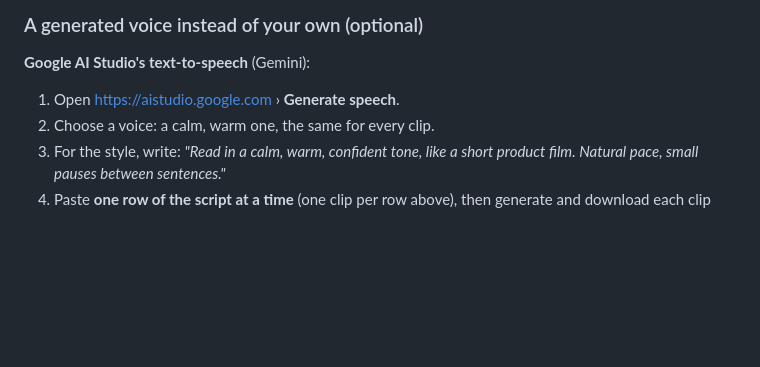
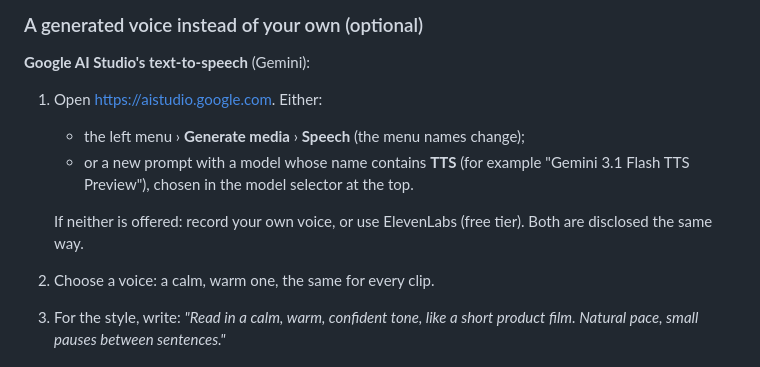
Before and after one commit to afesohromeo/plotwatch, a Markdown page: doc/07-demo-video.md, the part around the change. Rendered like a GitHub page; blank space fills up the shorter version.

Commit message:
docs(video): where to find text-to-speech in AI Studio
Co-Authored-By: Claude Opus 5.5 <noreply@anthropic.com>

```diff
--- a/doc/07-demo-video.md
+++ b/doc/07-demo-video.md
@@ -57,7 +57,13 @@ cut them to the voice. The times are where each line starts.
 
 ### A generated voice instead of your own (optional)
 **Google AI Studio's text-to-speech** (Gemini):
-1. Open https://aistudio.google.com › **Generate speech**.
+1. Open https://aistudio.google.com. Either:
+   - the left menu › **Generate media** › **Speech** (the menu names change);
+   - or a new prompt with a model whose name contains **TTS** (for example
+     "Gemini 3.1 Flash TTS Preview"), chosen in the model selector at the top.
+
+   If neither is offered: record your own voice, or use ElevenLabs (free tier).
+   Both are disclosed the same way.
 2. Choose a voice: a calm, warm one, the same for every clip.
 3. For the style, write: *"Read in a calm, warm, confident tone, like a
    short product film. Natural pace, small pauses between sentences."*
```
